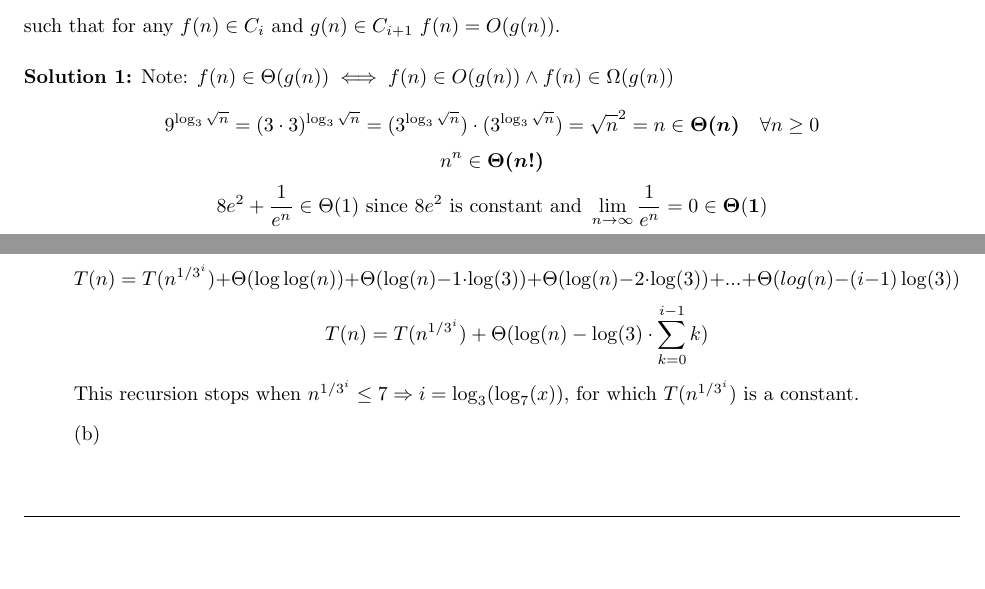
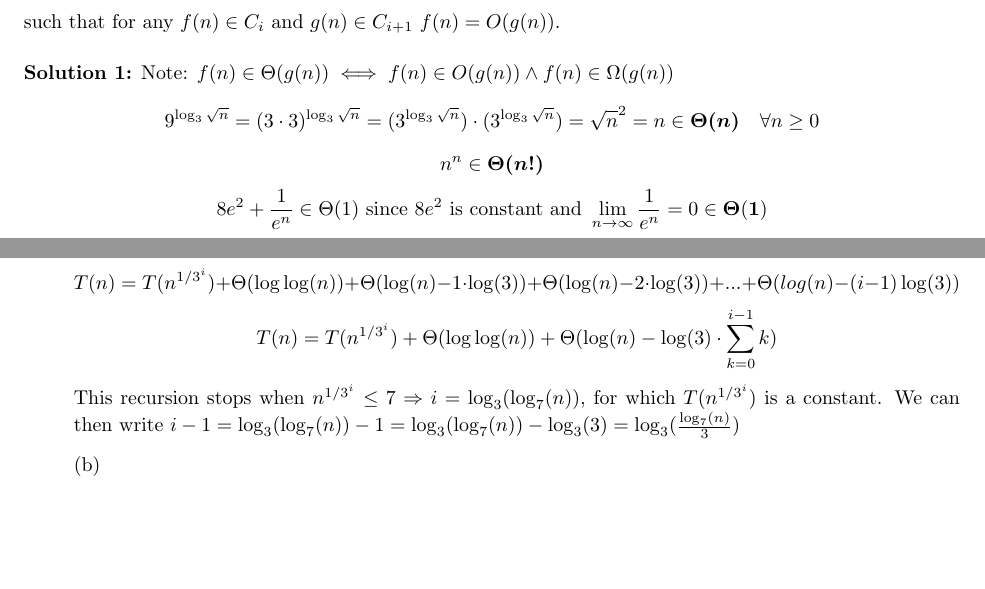
Before and after one commit to Poly1581/CS141HW1, a LaTeX problem sheet (hw1_s22.tex): two parts of pages 1 and 4 of 5, joined at a grey line, cut so that both start at the same text, the shorter picture padded with empty space. Compiled offline with pdfLaTeX.

Commit message:
worked on problem 4a

```diff
--- a/hw1_s22.tex
+++ b/hw1_s22.tex
@@ -78,7 +78,7 @@ such that for any $f(n)\in C_i$ and $g(n)\in C_{i+1}$ $f(n)=O(g(n))$.
 \end{problem}
 
 \begin{solution}
-Note: $f(n) \in \Theta(g(n)) \iff f(n) \in O(g(n)) \land f(n) \in \Omega (g(n))$\newline
+Note: $f(n) \in \Theta(g(n)) \iff f(n) \in O(g(n)) \land f(n) \in \Omega (g(n))$
 $$9^{\log_3 \sqrt{n}} = (3 \cdot 3)^{\log_3 \sqrt{n}} = (3^{\log_3 \sqrt{n}}) \cdot (3^{\log_3 \sqrt{n}}) = \sqrt{n}^2 = n \in \bm{\Theta(n)} \quad \forall n \geq 0$$
 $$n^n \in \bm{\Theta(n!)}$$
 $$8e^2+\frac{1}{e^n} \in \Theta (1) \text{ since } 8e^2 \text{ is constant and } \lim_{n \to \infty} \frac{1}{e^n} = 0 \in \bf{\Theta(1)}$$
@@ -194,8 +194,8 @@ $$T(n) = T(n^{1/3^i}) + \Theta(\log \log (n)) + \Theta (\log 1/3 \log (n)) + ...
 $$T(n) = T(n^{1/3^i}) + \Theta(\log \log(n)) + \Theta(\log(1/3)+\log(n)) + ... + \Theta(\log(1/3^{i-1})+\log(n))$$
 $$T(n) = T(n^{1/3^i}) + \Theta(\log \log(n)) + \Theta(\log(n)-\log(3)) + ... + \Theta(\log(n)-\log(3^{i-1}))$$
 $$T(n) = T(n^{1/3^i}) + \Theta(\log \log(n)) + \Theta(\log(n)-1 \cdot \log(3)) + \Theta(\log(n)-2 \cdot \log(3)) + ... + \Theta(log(n) - (i-1) \log(3))$$
-$$T(n) = T(n^{1/3^i}) + \Theta(\log(n)-\log(3) \cdot \sum_{k=0}^{i-1}k)$$
-This recursion stops when $n^{1/3^i} \leq 7 \Rightarrow i = \log_3(\log_7(x))$, for which $T(n^{1/3^i})$ is a constant.
+$$T(n) = T(n^{1/3^i}) + \Theta(\log\log(n)) + \Theta(\log(n)-\log(3) \cdot \sum_{k=0}^{i-1}k)$$
+This recursion stops when $n^{1/3^i} \leq 7 \Rightarrow i = \log_3(\log_7(n))$, for which $T(n^{1/3^i})$ is a constant. We can then write $i-1 = \log_3(\log_7(n))-1=\log_3(\log_7(n))-\log_3(3)=\log_3(\frac{\log_7(n)}{3})$
 \item[]{(b)}
 \end{itemize}
 \end{solution}
```
Also changed, not shown: hw1_s22.pdf, 1 other file.
